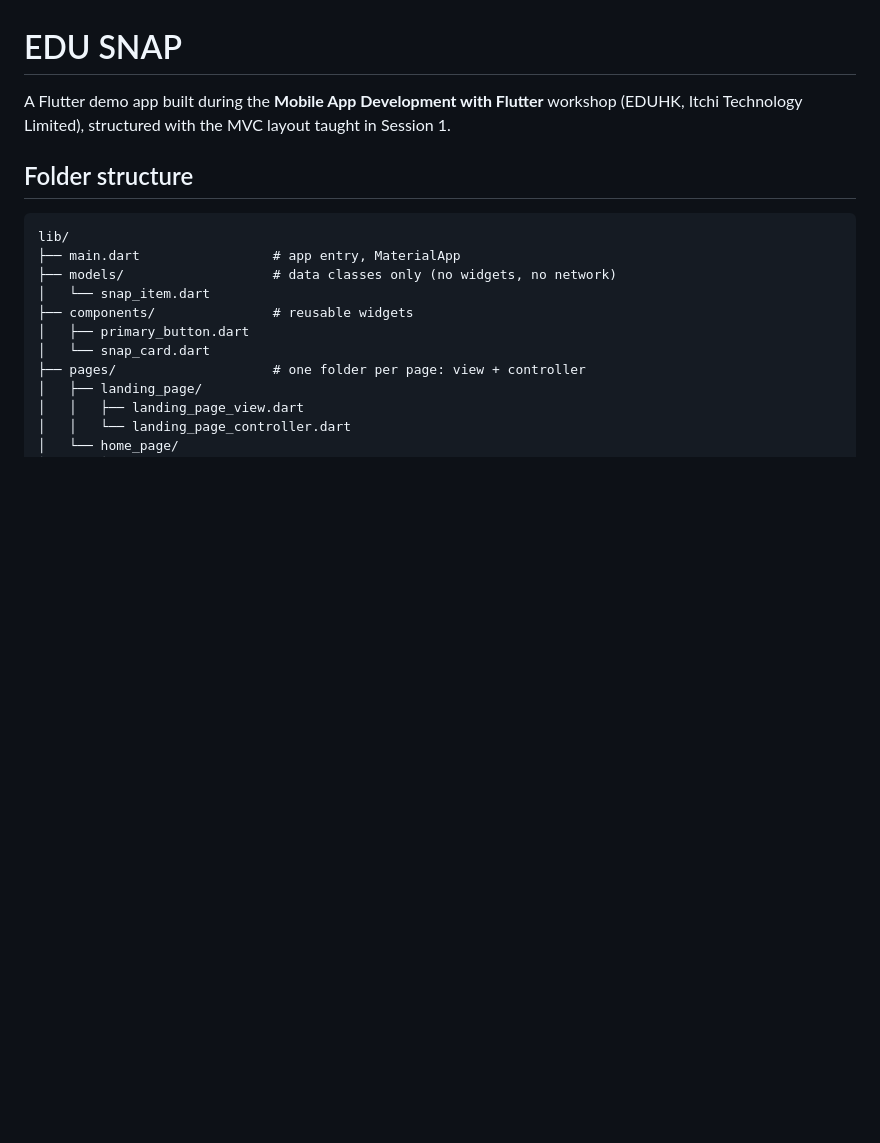
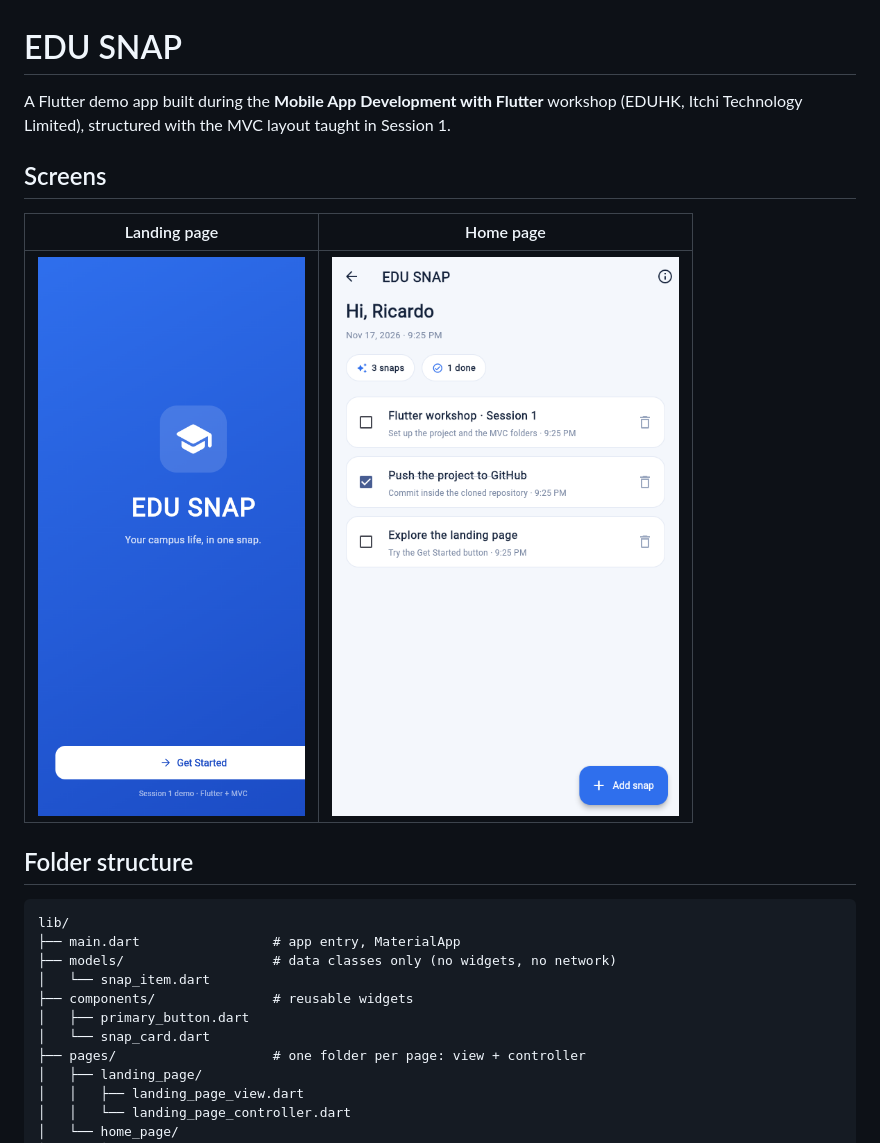
Before and after one commit to yyedediqizhang-glitch/MilkDragonLaugh, a Markdown page: README.md, the part around the change. Rendered like a GitHub page; pictures changed too: docs/screenshots/home.png (added), docs/screenshots/landing.png (added); blank space fills up the shorter version.

Commit message:
docs: add landing and home page screenshots to README

```diff
--- a/README.md
+++ b/README.md
@@ -3,6 +3,12 @@
 A Flutter demo app built during the **Mobile App Development with Flutter**
 workshop (EDUHK, Itchi Technology Limited), structured with the MVC layout
 taught in Session 1.
+
+## Screens
+
+| Landing page | Home page |
+|---|---|
+| ![Landing page](docs/screenshots/landing.png) | ![Home page](docs/screenshots/home.png) |
 
 ## Folder structure
 
```
